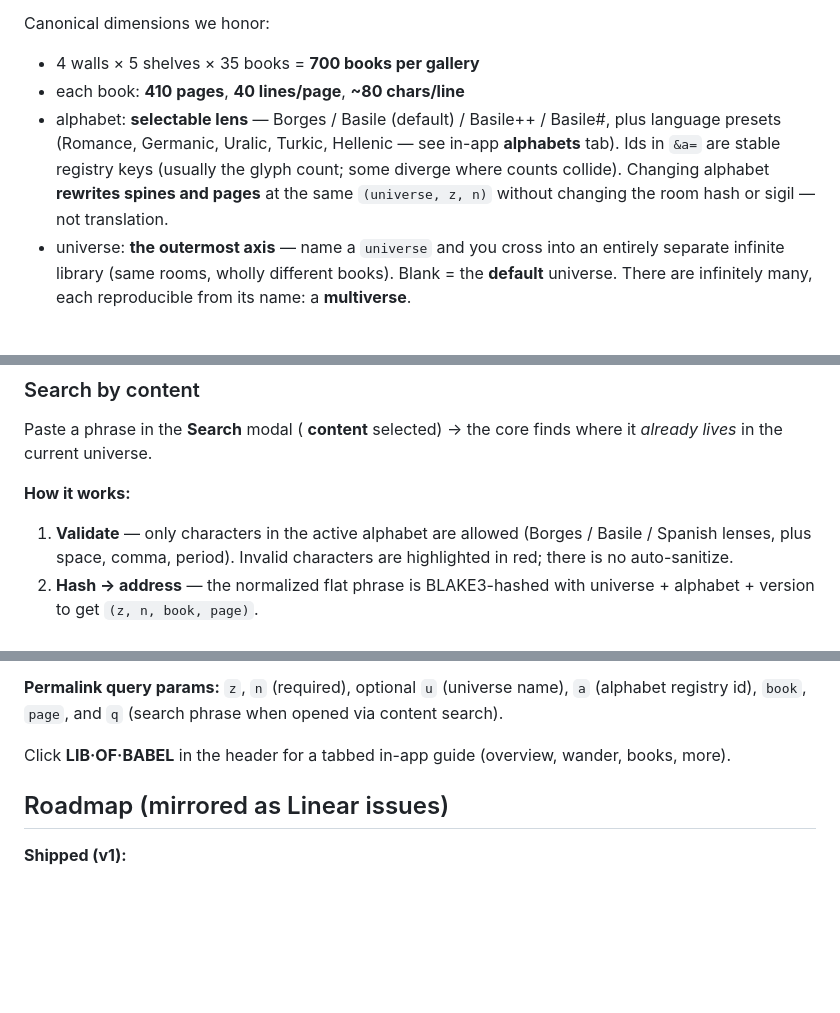
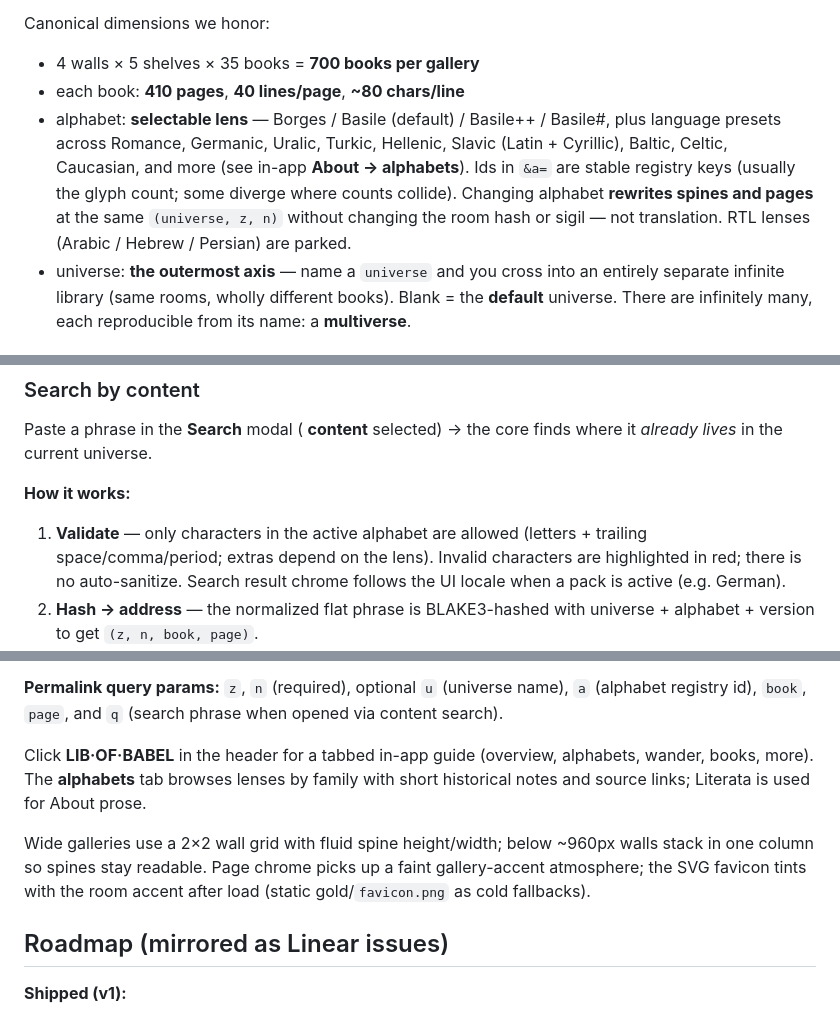
Before and after one commit to Latka-Industries/lib-of-babel, a Markdown page: README.md, 3 parts joined by grey strips. Drawn GitHub-style; blank space fills up the shorter version.

```diff
--- a/README.md
+++ b/README.md
@@ -23,7 +23,7 @@ Canonical dimensions we honor:
 
 - 4 walls × 5 shelves × 35 books = **700 books per gallery**
 - each book: **410 pages**, **40 lines/page**, **~80 chars/line**
-- alphabet: **selectable lens** — Borges / Basile (default) / Basile++ / Basile#, plus language presets (Romance, Germanic, Uralic, Turkic, Hellenic — see in-app **alphabets** tab). Ids in `&a=` are stable registry keys (usually the glyph count; some diverge where counts collide). Changing alphabet **rewrites spines and pages** at the same `(universe, z, n)` without changing the room hash or sigil — not translation.
+- alphabet: **selectable lens** — Borges / Basile (default) / Basile++ / Basile#, plus language presets across Romance, Germanic, Uralic, Turkic, Hellenic, Slavic (Latin + Cyrillic), Baltic, Celtic, Caucasian, and more (see in-app **About → alphabets**). Ids in `&a=` are stable registry keys (usually the glyph count; some diverge where counts collide). Changing alphabet **rewrites spines and pages** at the same `(universe, z, n)` without changing the room hash or sigil — not translation. RTL lenses (Arabic / Hebrew / Persian) are parked.
 - universe: **the outermost axis** — name a `universe` and you cross into an entirely separate infinite library (same rooms, wholly different books). Blank = the **default** universe. There are infinitely many, each reproducible from its name: a **multiverse**.
 
 ## Core design decisions
@@ -116,7 +117,7 @@ Paste a phrase in the **Search** modal ( **content** selected) → the core find
 
 **How it works:**
 
-1. **Validate** — only characters in the active alphabet are allowed (Borges / Basile / Spanish lenses, plus space, comma, period). Invalid characters are highlighted in red; there is no auto-sanitize.
+1. **Validate** — only characters in the active alphabet are allowed (letters + trailing space/comma/period; extras depend on the lens). Invalid characters are highlighted in red; there is no auto-sanitize. Search result chrome follows the UI locale when a pack is active (e.g. German).
 2. **Hash → address** — the normalized flat phrase is BLAKE3-hashed with universe + alphabet + version to get `(z, n, book, page)`.
 3. **Embed** — the phrase is written into the generated page text at a deterministic offset (Basile-style: real surrounding text, not a padded overlay). Phrases longer than one page span consecutive pages contiguously: page 0 from the computed offset, continuation pages from column 0.
 4. **Go there** — opens the book at the hit; permalink encodes coordinates + book/page + `q=` for the phrase.
@@ -165,7 +166,9 @@ downloads it as JSON; **new walk** clears it and drops you somewhere random.
 
 **Permalink query params:** `z`, `n` (required), optional `u` (universe name), `a` (alphabet registry id), `book`, `page`, and `q` (search phrase when opened via content search).
 
-Click **LIB·OF·BABEL** in the header for a tabbed in-app guide (overview, wander, books, more).
+Click **LIB·OF·BABEL** in the header for a tabbed in-app guide (overview, alphabets, wander, books, more). The **alphabets** tab browses lenses by family with short historical notes and source links; Literata is used for About prose.
+
+Wide galleries use a 2×2 wall grid with fluid spine height/width; below ~960px walls stack in one column so spines stay readable. Page chrome picks up a faint gallery-accent atmosphere; the SVG favicon tints with the room accent after load (static gold/`favicon.png` as cold fallbacks).
 
 ## Roadmap (mirrored as Linear issues)
 
```
Also changed, not shown: other parts of README.md (+14 -5 lines).
